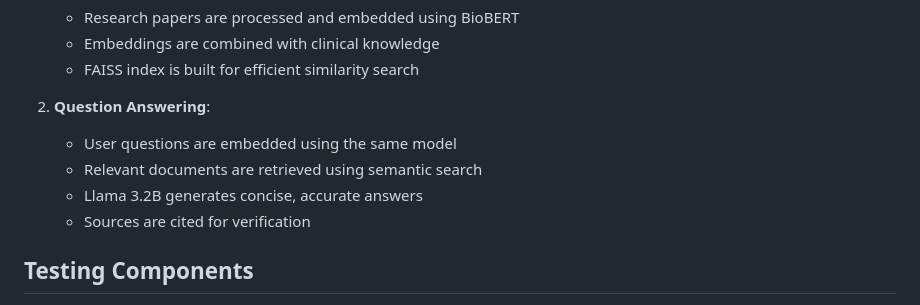
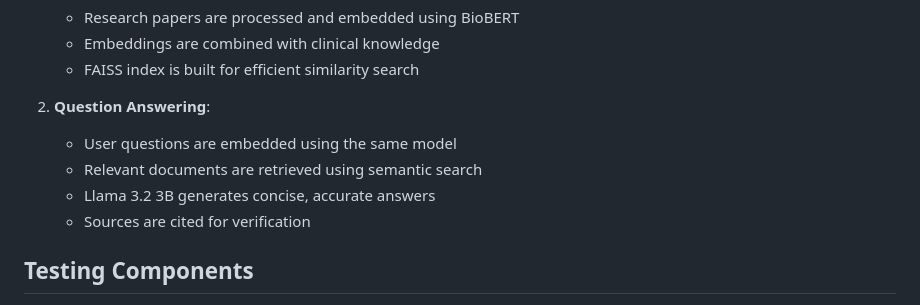
Before and after one commit to CathyLiu21/Clinical_chatbot, a Markdown page: README.md, the part around the change. Drawn GitHub-style.

```diff
--- a/README.md
+++ b/README.md
@@ -74,7 +74,7 @@ An alternative implementation in `notebooks/research_qa.ipynb` featuring:
 2. **Question Answering**:
    - User questions are embedded using the same model
    - Relevant documents are retrieved using semantic search
-   - Llama 3.2B generates concise, accurate answers
+   - Llama 3.2 3B generates concise, accurate answers
    - Sources are cited for verification
 
 ## Testing Components
```
